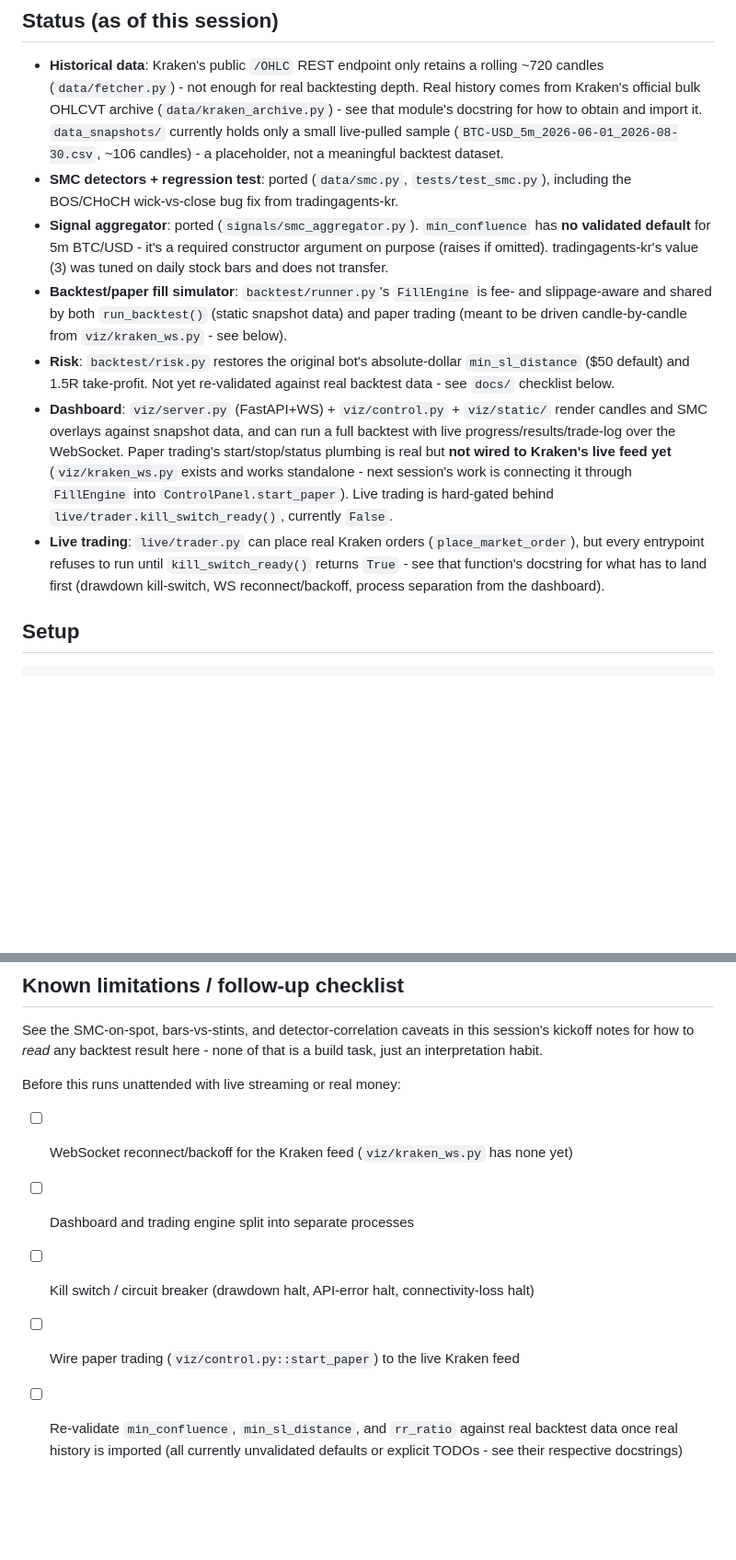
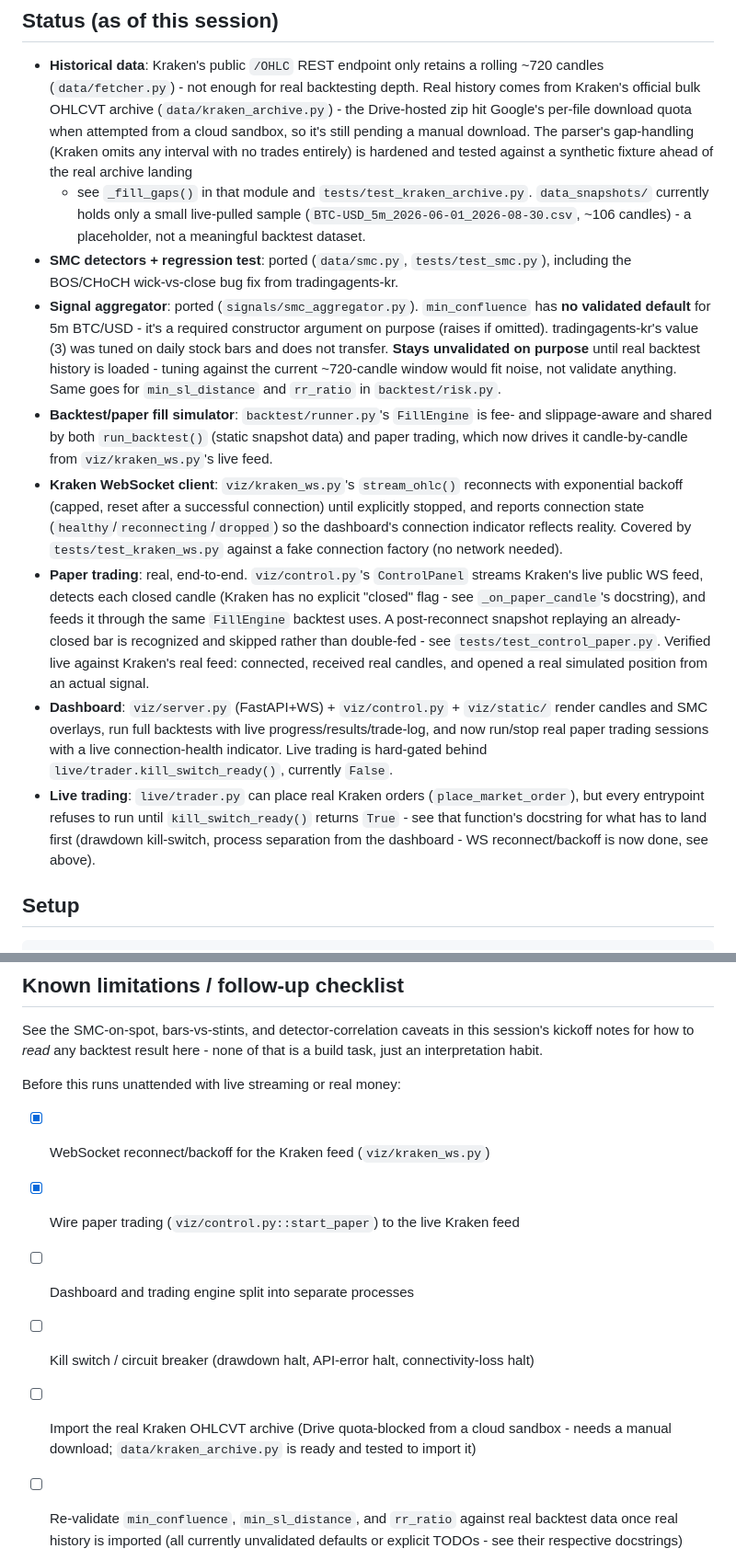
Before and after one commit to lucasseongincho/crypto-smc-trading, a Markdown page: README.md, 2 parts joined by grey strips. Shown at 92% size. GitHub-like rendering; blank space fills up the shorter version.

Commit message:
Update README status: paper trading, WS reconnect, archive gap fixture

```diff
--- a/README.md
+++ b/README.md
@@ -16,8 +16,12 @@ visual/interaction spec.
 - **Historical data**: Kraken's public `/OHLC` REST endpoint only retains a rolling
   ~720 candles (`data/fetcher.py`) - not enough for real backtesting depth. Real
   history comes from Kraken's official bulk OHLCVT archive
-  (`data/kraken_archive.py`) - see that module's docstring for how to obtain and
-  import it. `data_snapshots/` currently holds only a small live-pulled sample
+  (`data/kraken_archive.py`) - the Drive-hosted zip hit Google's per-file download
+  quota when attempted from a cloud sandbox, so it's still pending a manual download.
+  The parser's gap-handling (Kraken omits any interval with no trades entirely) is
+  hardened and tested against a synthetic fixture ahead of the real archive landing
+  - see `_fill_gaps()` in that module and `tests/test_kraken_archive.py`.
+  `data_snapshots/` currently holds only a small live-pulled sample
   (`BTC-USD_5m_2026-06-01_2026-08-30.csv`, ~106 candles) - a placeholder, not a
   meaningful backtest dataset.
 - **SMC detectors + regression test**: ported (`data/smc.py`, `tests/test_smc.py`),
@@ -25,25 +29,35 @@ visual/interaction spec.
 - **Signal aggregator**: ported (`signals/smc_aggregator.py`). `min_confluence` has
   **no validated default** for 5m BTC/USD - it's a required constructor argument on
   purpose (raises if omitted). tradingagents-kr's value (3) was tuned on daily stock
-  bars and does not transfer.
+  bars and does not transfer. **Stays unvalidated on purpose** until real backtest
+  history is loaded - tuning against the current ~720-candle window would fit noise,
+  not validate anything. Same goes for `min_sl_distance` and `rr_ratio` in
+  `backtest/risk.py`.
 - **Backtest/paper fill simulator**: `backtest/runner.py`'s `FillEngine` is fee- and
   slippage-aware and shared by both `run_backtest()` (static snapshot data) and paper
-  trading (meant to be driven candle-by-candle from `viz/kraken_ws.py` - see below).
-- **Risk**: `backtest/risk.py` restores the original bot's absolute-dollar
-  `min_sl_distance` ($50 default) and 1.5R take-profit. Not yet re-validated against
-  real backtest data - see `docs/` checklist below.
+  trading, which now drives it candle-by-candle from `viz/kraken_ws.py`'s live feed.
+- **Kraken WebSocket client**: `viz/kraken_ws.py`'s `stream_ohlc()` reconnects with
+  exponential backoff (capped, reset after a successful connection) until explicitly
+  stopped, and reports connection state (`healthy`/`reconnecting`/`dropped`) so the
+  dashboard's connection indicator reflects reality. Covered by
+  `tests/test_kraken_ws.py` against a fake connection factory (no network needed).
+- **Paper trading**: real, end-to-end. `viz/control.py`'s `ControlPanel` streams
+  Kraken's live public WS feed, detects each closed candle (Kraken has no explicit
+  "closed" flag - see `_on_paper_candle`'s docstring), and feeds it through the same
+  `FillEngine` backtest uses. A post-reconnect snapshot replaying an already-closed
+  bar is recognized and skipped rather than double-fed - see
+  `tests/test_control_paper.py`. Verified live against Kraken's real feed: connected,
+  received real candles, and opened a real simulated position from an actual signal.
 - **Dashboard**: `viz/server.py` (FastAPI+WS) + `viz/control.py` +
-  `viz/static/` render candles and SMC overlays against snapshot data, and can run a
-  full backtest with live progress/results/trade-log over the WebSocket. Paper
-  trading's start/stop/status plumbing is real but **not wired to Kraken's live feed
-  yet** (`viz/kraken_ws.py` exists and works standalone - next session's work is
-  connecting it through `FillEngine` into `ControlPanel.start_paper`). Live trading
-  is hard-gated behind `live/trader.kill_switch_ready()`, currently `False`.
+  `viz/static/` render candles and SMC overlays, run full backtests with live
+  progress/results/trade-log, and now run/stop real paper trading sessions with a
+  live connection-health indicator. Live trading is hard-gated behind
+  `live/trader.kill_switch_ready()`, currently `False`.
 - **Live trading**: `live/trader.py` can place real Kraken orders
   (`place_market_order`), but every entrypoint refuses to run until
   `kill_switch_ready()` returns `True` - see that function's docstring for what has
-  to land first (drawdown kill-switch, WS reconnect/backoff, process separation from
-  the dashboard).
+  to land first (drawdown kill-switch, process separation from the dashboard - WS
+  reconnect/backoff is now done, see above).
 
 ## Setup
 
@@ -79,10 +93,12 @@ session's kickoff notes for how to *read* any backtest result here - none of tha
 is a build task, just an interpretation habit.
 
 Before this runs unattended with live streaming or real money:
-- [ ] WebSocket reconnect/backoff for the Kraken feed (`viz/kraken_ws.py` has none yet)
+- [x] WebSocket reconnect/backoff for the Kraken feed (`viz/kraken_ws.py`)
+- [x] Wire paper trading (`viz/control.py::start_paper`) to the live Kraken feed
 - [ ] Dashboard and trading engine split into separate processes
 - [ ] Kill switch / circuit breaker (drawdown halt, API-error halt, connectivity-loss halt)
-- [ ] Wire paper trading (`viz/control.py::start_paper`) to the live Kraken feed
+- [ ] Import the real Kraken OHLCVT archive (Drive quota-blocked from a cloud sandbox -
+      needs a manual download; `data/kraken_archive.py` is ready and tested to import it)
 - [ ] Re-validate `min_confluence`, `min_sl_distance`, and `rr_ratio` against real
       backtest data once real history is imported (all currently unvalidated defaults
       or explicit TODOs - see their respective docstrings)
```
